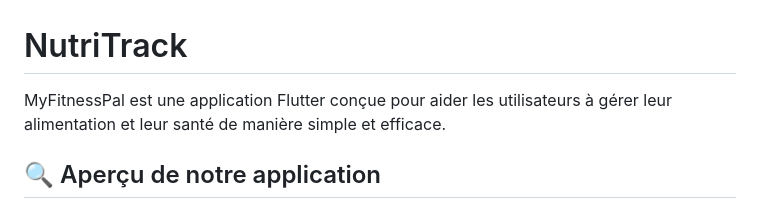
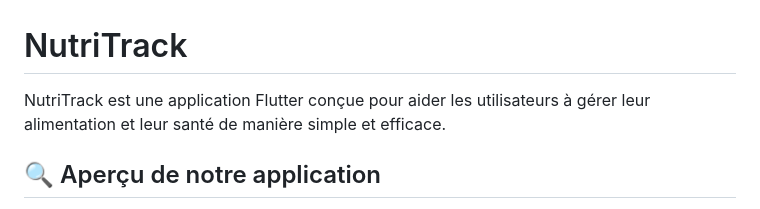
Before and after one commit to AymericJob/NutriTrack, a Markdown page: README.md, the part around the change. GitHub-like rendering.

```diff
--- a/README.md
+++ b/README.md
@@ -1,6 +1,6 @@
 # NutriTrack
 
-MyFitnessPal est une application Flutter conçue pour aider les utilisateurs à gérer leur alimentation et leur santé de manière simple et efficace.
+NutriTrack est une application Flutter conçue pour aider les utilisateurs à gérer leur alimentation et leur santé de manière simple et efficace.
 
 ## 🔍 Aperçu de notre application
 
```
